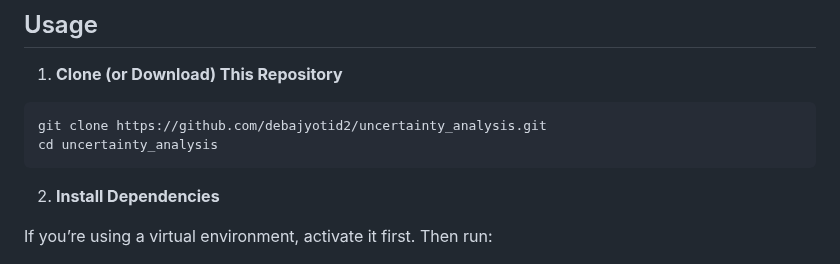
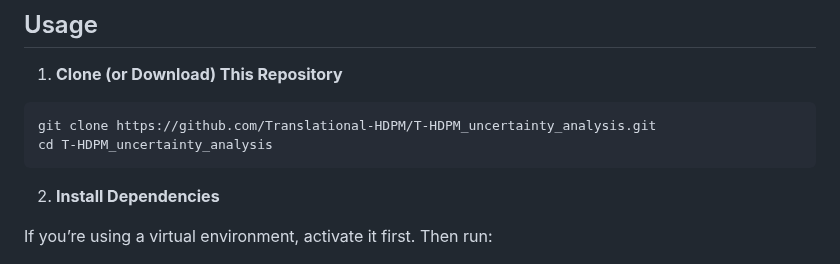
Before and after one commit to Translational-HDPM/T-HDPM_uncertainty_analysis, a Markdown page: README.md, the part around the change. GitHub-like rendering.

Commit message:
Correct repository name in README.

````diff
--- a/README.md
+++ b/README.md
@@ -59,8 +59,8 @@ pip install pandas numpy matplotlib seaborn
 1. **Clone (or Download) This Repository**
 
 ```bash
-git clone https://github.com/debajyotid2/uncertainty_analysis.git
-cd uncertainty_analysis
+git clone https://github.com/Translational-HDPM/T-HDPM_uncertainty_analysis.git
+cd T-HDPM_uncertainty_analysis
 ```
 
 2. **Install Dependencies**
````
